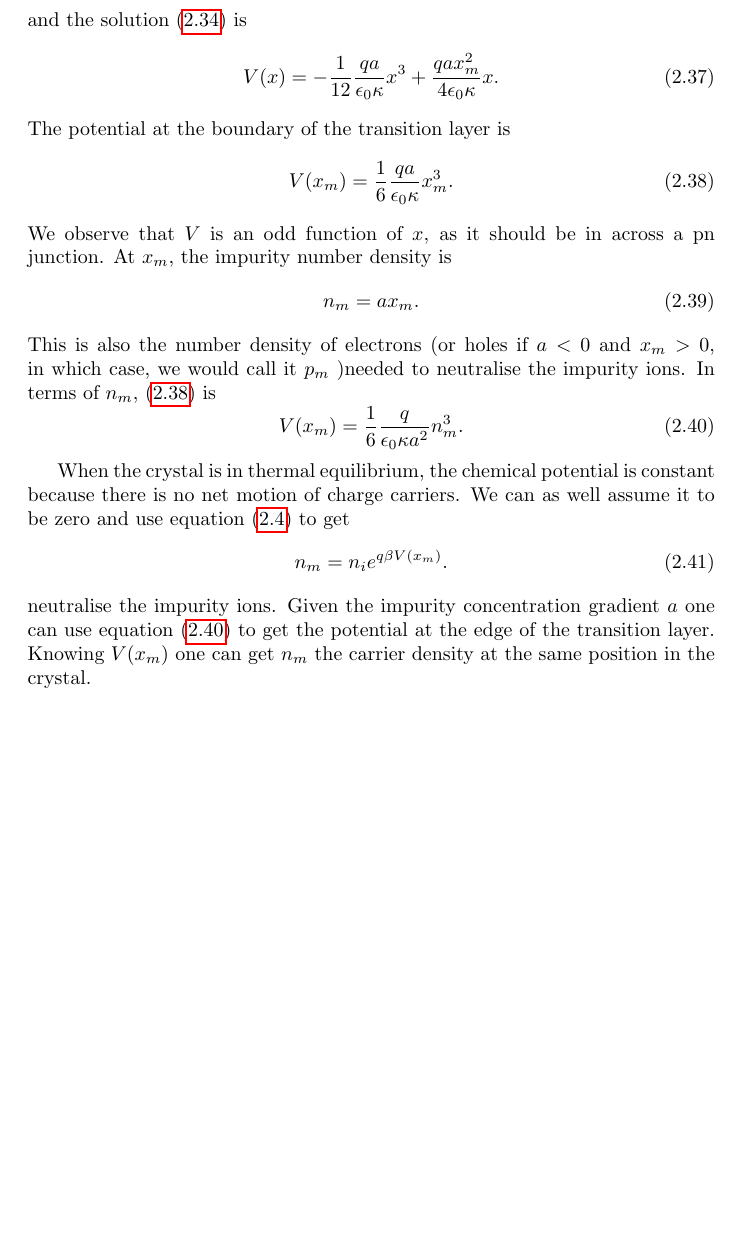
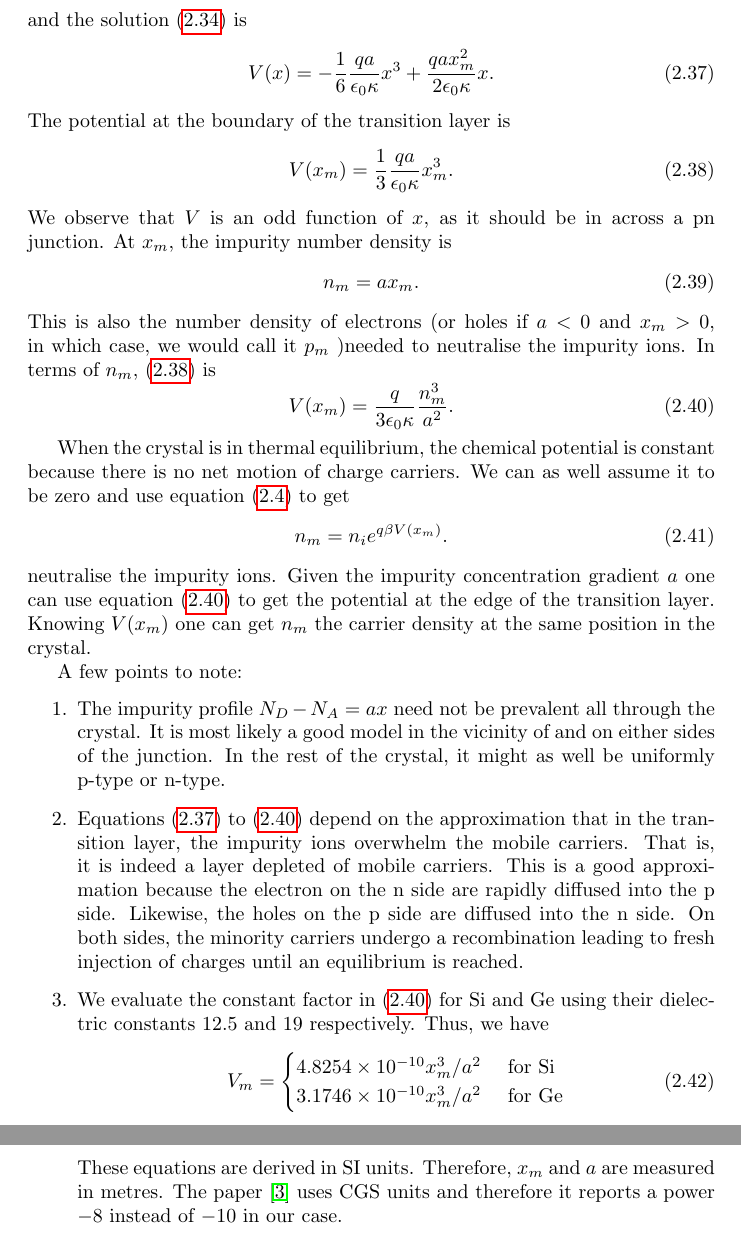
Before and after one commit to drameyjoshi/tc, a LaTeX document (sse/basic_devices.tex, which reads sse/c2.tex): part of page 21 of 22 before the commit and two parts of pages 21 and 22 of 23 after it, the two joined at a grey line, cut so that both start at the same text, the shorter picture padded with empty space. Compiled offline with pdfLaTeX.

Commit message:
Finished section 2.

```diff
--- a/sse/c2.tex
+++ b/sse/c2.tex
@@ -329,7 +329,7 @@ From \eqref{c2e17} and \eqref{c2e25},
 where $\epsilon_0$ is the permittivity of free space and $\kappa$ is the
 dielectric constant. Therefore, equation \eqref{c2e34} becomes
 \begin{equation}\label{c2e34}
-V(x) = -\frac{1}{12}\frac{qa}{\epsilon_0\kappa}x^3 - a_1 \frac{ax}{2\rho_i\beta}.
+V(x) = -\frac{1}{6}\frac{qa}{\epsilon_0\kappa}x^3 - a_1 \frac{ax}{2\rho_i\beta}.
 \end{equation}
 The region where $K \gg 1$ exists around the junction. In this region, the
 impurity ions are imperfectly shielded and there is an electric field. In the
@@ -347,12 +347,12 @@ a_1 = -\frac{1}{2}\frac{q\beta\rho_i}{\epsilon_0\kappa}x_m^2
 \end{equation}
 and the solution \eqref{c2e34} is
 \begin{equation}\label{c2e37}
-V(x) = -\frac{1}{12}\frac{qa}{\epsilon_0\kappa}x^3 +
-\frac{qax_m^2}{4\epsilon_0\kappa}x.
+V(x) = -\frac{1}{6}\frac{qa}{\epsilon_0\kappa}x^3 +
+\frac{qax_m^2}{2\epsilon_0\kappa}x.
 \end{equation}
 The potential at the boundary of the transition layer is
 \begin{equation}\label{c2e38}
-V(x_m) = \frac{1}{6}\frac{qa}{\epsilon_0\kappa}x_m^3.
+V(x_m) = \frac{1}{3}\frac{qa}{\epsilon_0\kappa}x_m^3.
 \end{equation}
 We observe that $V$ is an odd function of $x$, as it should be in across a pn
 junction. At $x_m$, the impurity number density is
@@ -364,7 +364,7 @@ in which case, we would call it $p_m$ )needed to neutralise the impurity ions.
 In terms of $n_m$,
 \eqref{c2e38} is
 \begin{equation}\label{c2e40}
-V(x_m) = \frac{1}{6}\frac{q}{\epsilon_0\kappa a^2}n_m^3.
+V(x_m) = \frac{q}{3\epsilon_0\kappa}\frac{n_m^3}{a^2}.
 \end{equation}
 
 When the crystal is in thermal equilibrium, the chemical potential is constant
@@ -377,3 +377,29 @@ neutralise the impurity ions. Given the impurity concentration gradient $a$
 one can use equation \eqref{c2e40} to get the potential at the edge of the
 transition layer. Knowing $V(x_m)$ one can get $n_m$ the carrier density at the
 same position in the crystal.
+
+A few points to note:
+\begin{enumerate}
+\item The impurity profile $N_D - N_A = ax$ need not be prevalent all through
+the crystal. It is most likely a good model in the vicinity of and on either
+sides of the junction. In the rest of the crystal, it might as well be uniformly
+p-type or n-type.
+\item Equations \eqref{c2e37} to \eqref{c2e40} depend on the approximation that
+in the transition layer, the impurity ions overwhelm the mobile carriers. That
+is, it is indeed a layer depleted of mobile carriers. This is a good
+approximation because the electron on the n side are rapidly diffused into the
+p side. Likewise, the holes on the p side are diffused into the n side. On both
+sides, the minority carriers undergo a recombination leading to fresh injection
+of charges until an equilibrium is reached.
+\item We evaluate the constant factor in \eqref{c2e40} for Si and Ge using their
+dielectric constants $12.5$ and $19$ respectively. Thus, we have
+\begin{equation}
+V_m = \begin{cases}
+4.8254 \times 10^{-10} x_m^3/a^2 & \text{ for Si} \\
+3.1746 \times 10^{-10} x_m^3/a^2 & \text{ for Ge}
+\end{cases}
+\end{equation}
+These equations are derived in SI units. Therefore, $x_m$ and $a$ are measured
+in metres. The paper \cite{shockley1949theory} uses CGS units and therefore it
+reports a power $-8$ instead of $-10$ in our case.
+\end{enumerate}
```
Also changed, not shown: sse/c2.tex (4 more changed lines).
